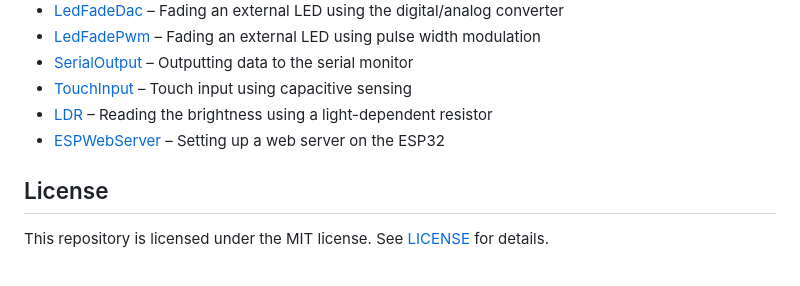
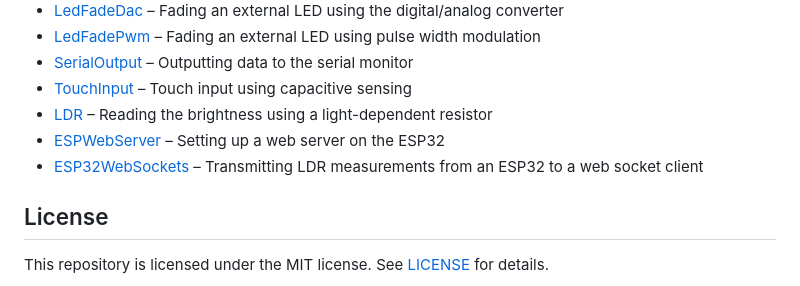
Before and after one commit to TEACPS/TEACPS, a Markdown page: README.md, the part around the change. Rendered like a GitHub page.

Commit message:
Adding web sockets sample

```diff
--- a/README.md
+++ b/README.md
@@ -14,6 +14,7 @@ This repository contains examples of courses related to tangible user interfaces
 - [TouchInput](TouchInput/README.md) – Touch input using capacitive sensing
 - [LDR](LDR/README.md) – Reading the brightness using a light-dependent resistor
 - [ESPWebServer](ESPWebServer/README.md) – Setting up a web server on the ESP32
+- [ESP32WebSockets](ESP32WebSockets/README.md) – Transmitting LDR measurements from an ESP32 to a web socket client
 
 ## License
 
```
Also changed, not shown: ESP32-WebSockets/README.md (added, +137 -0 lines), ESP32-WebSockets/media/ESP32-LDR-Websocket-Client.png (added), ESP32-WebSockets/media/circuit-esp32-websockets.jpeg (added), 8 other files.
